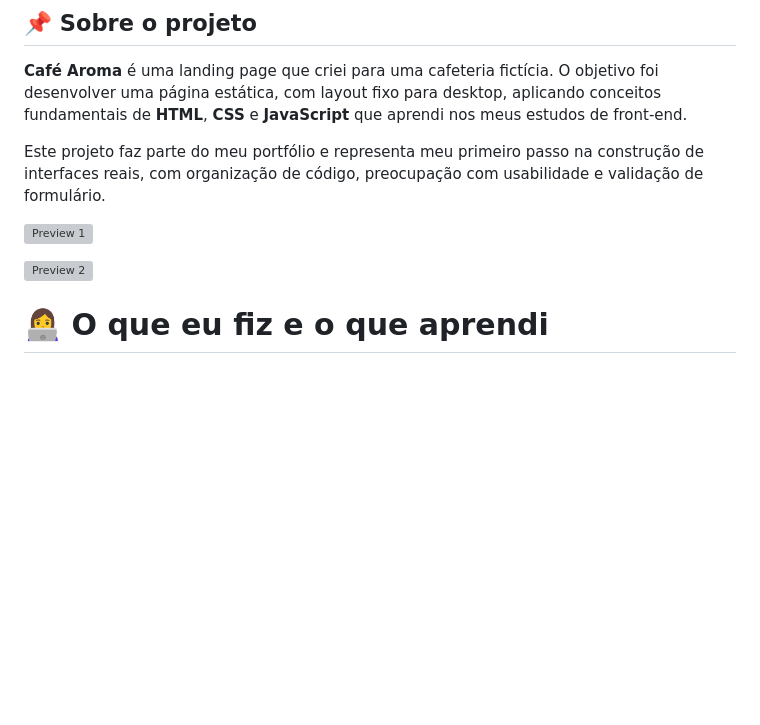
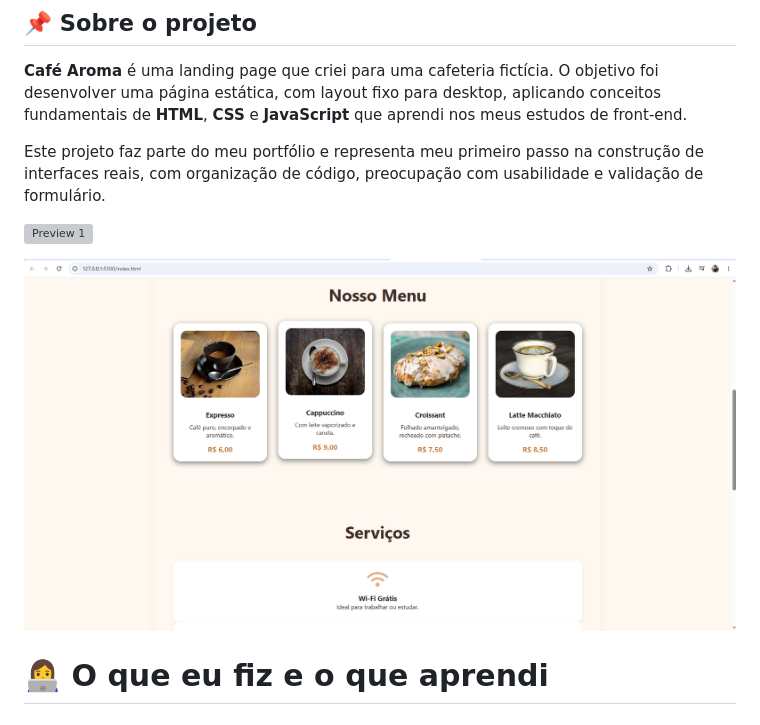
Before and after one commit to jessica-oliver28/cafe-landing-page-desktop, a Markdown page: README.md, the part around one of its changes. Drawn GitHub-style; blank space fills up the shorter version; grey boxes are pictures that could not be loaded.

```diff
--- a/README.md
+++ b/README.md
@@ -10,5 +10,5 @@ Este projeto faz parte do meu portfólio e representa meu primeiro passo na cons
 
-![Preview 2](images/print2.png)
+![Preview 2](images/print2.PNG)
 
 # 👩‍💻 O que eu fiz e o que aprendi
 
```
Also changed, not shown: other parts of README.md (+1 -1 lines).
